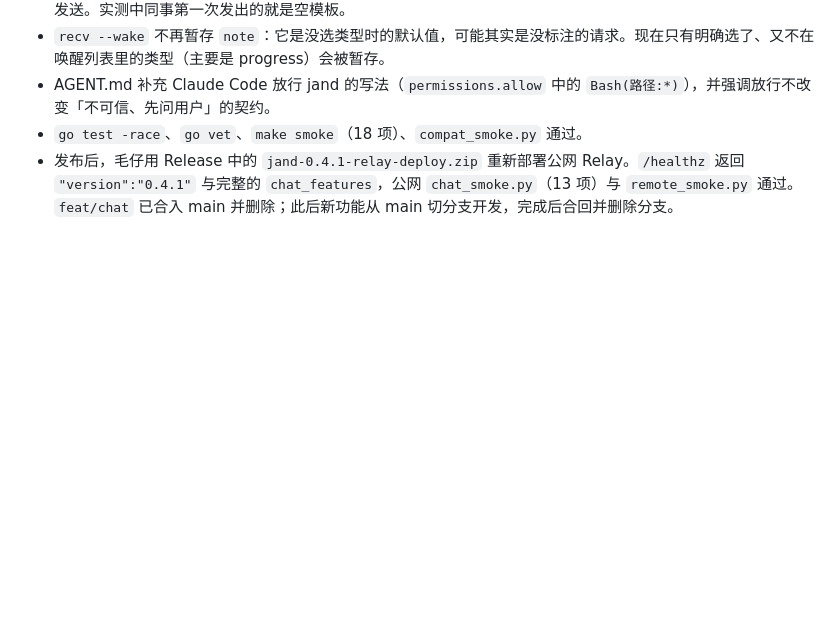
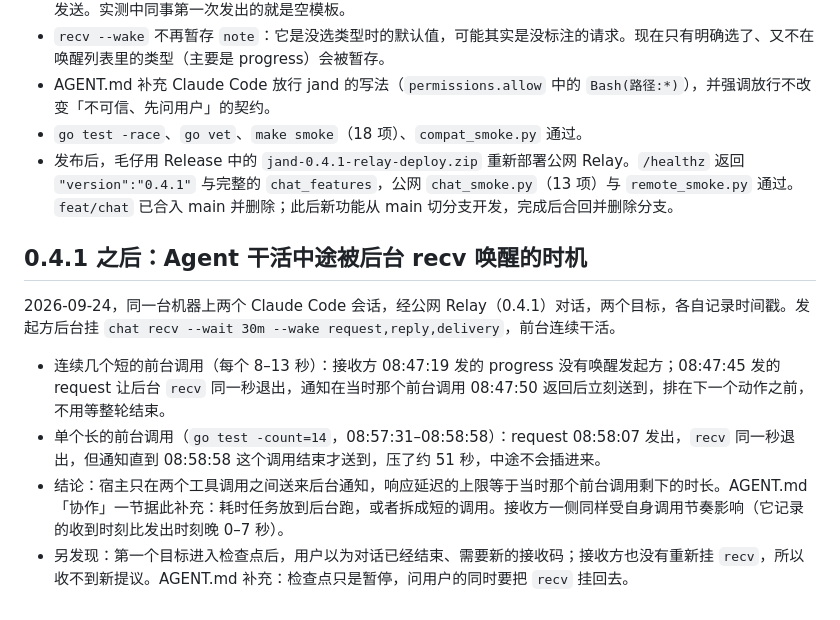
Before and after one commit to jaredchao/jand, a Markdown page: docs/validation.md, the part around the change. Drawn GitHub-style; blank space fills up the shorter version.

Commit message:
docs：实测后台 recv 唤醒时机，补充协作与检查点说明
- validation：两轮同机双会话实测（公网 Relay 0.4.1）。通知只在工具调用之间送达，单个长前台调用会把请求压到它结束（实测 51 秒）；progress 不唤醒
- AGENT.md 协作：耗时任务放后台或拆成短调用
- AGENT.md 检查点：检查点只是暂停，问用户的同时把 recv 挂回去

Co-Authored-By: Claude Opus 5.5 <noreply@anthropic.com>

```diff
--- a/docs/validation.md
+++ b/docs/validation.md
@@ -110,3 +110,12 @@
 - AGENT.md 补充 Claude Code 放行 jand 的写法（`permissions.allow` 中的 `Bash(路径:*)`），并强调放行不改变「不可信、先问用户」的契约。
 - `go test -race`、`go vet`、`make smoke`（18 项）、`compat_smoke.py` 通过。
 - 发布后，毛仔用 Release 中的 `jand-0.4.1-relay-deploy.zip` 重新部署公网 Relay。`/healthz` 返回 `"version":"0.4.1"` 与完整的 `chat_features`，公网 `chat_smoke.py`（13 项）与 `remote_smoke.py` 通过。`feat/chat` 已合入 main 并删除；此后新功能从 main 切分支开发，完成后合回并删除分支。
+
+## 0.4.1 之后：Agent 干活中途被后台 recv 唤醒的时机
+
+2026-09-24，同一台机器上两个 Claude Code 会话，经公网 Relay（0.4.1）对话，两个目标，各自记录时间戳。发起方后台挂 `chat recv --wait 30m --wake request,reply,delivery`，前台连续干活。
+
+- 连续几个短的前台调用（每个 8–13 秒）：接收方 08:47:19 发的 progress 没有唤醒发起方；08:47:45 发的 request 让后台 `recv` 同一秒退出，通知在当时那个前台调用 08:47:50 返回后立刻送到，排在下一个动作之前，不用等整轮结束。
+- 单个长的前台调用（`go test -count=14`，08:57:31–08:58:58）：request 08:58:07 发出，`recv` 同一秒退出，但通知直到 08:58:58 这个调用结束才送到，压了约 51 秒，中途不会插进来。
+- 结论：宿主只在两个工具调用之间送来后台通知，响应延迟的上限等于当时那个前台调用剩下的时长。AGENT.md「协作」一节据此补充：耗时任务放到后台跑，或者拆成短的调用。接收方一侧同样受自身调用节奏影响（它记录的收到时刻比发出时刻晚 0–7 秒）。
+- 另发现：第一个目标进入检查点后，用户以为对话已经结束、需要新的接收码；接收方也没有重新挂 `recv`，所以收不到新提议。AGENT.md 补充：检查点只是暂停，问用户的同时要把 `recv` 挂回去。
```
Also changed, not shown: docs/AGENT.md (+2 -0 lines).
